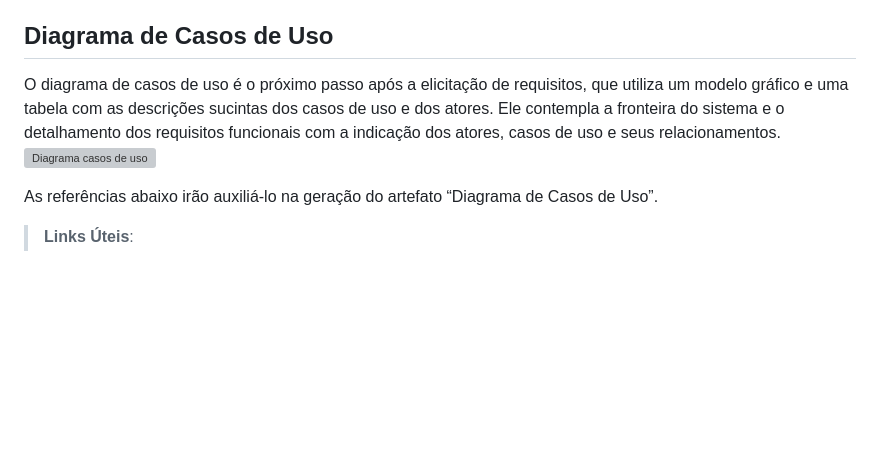
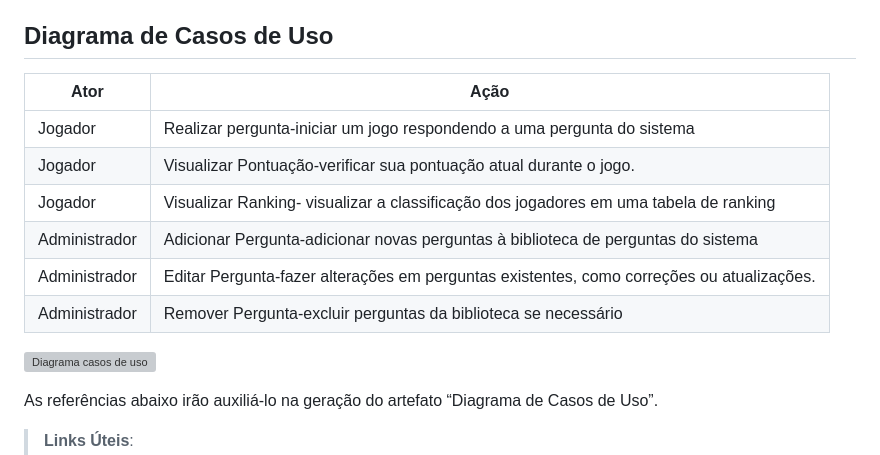
Before and after one commit to Ricardo-alencar65/Eduquei, a Markdown page: TIAM-Template/docs/02-Especificação do Projeto.md, the part around the change. GitHub-like rendering; blank space fills up the shorter version; grey boxes are pictures that could not be loaded.

```diff
--- a/TIAM-Template/docs/02-Especificação do Projeto.md
+++ b/TIAM-Template/docs/02-Especificação do Projeto.md
@@ -95,7 +95,16 @@ O projeto está restrito pelos itens apresentados na tabela a seguir.
 
 ## Diagrama de Casos de Uso
 
-O diagrama de casos de uso é o próximo passo após a elicitação de requisitos, que utiliza um modelo gráfico e uma tabela com as descrições sucintas dos casos de uso e dos atores. Ele contempla a fronteira do sistema e o detalhamento dos requisitos funcionais com a indicação dos atores, casos de uso e seus relacionamentos.
+|Ator|    Ação                                       |
+|--|-------------------------------------------------------|
+|Jogador| Realizar pergunta-iniciar um jogo respondendo a uma pergunta do sistema |
+|Jogador| Visualizar Pontuação-verificar sua pontuação atual durante o jogo. |
+|Jogador| Visualizar Ranking- visualizar a classificação dos jogadores em uma tabela de ranking |
+|Administrador| Adicionar Pergunta-adicionar novas perguntas à biblioteca de perguntas do sistema|
+|Administrador| Editar Pergunta-fazer alterações em perguntas existentes, como correções ou atualizações.|
+|Administrador| Remover Pergunta-excluir perguntas da biblioteca se necessário|
+
+
 ![Diagrama casos de uso](https://github.com/Ricardo-alencar65/showDoPobrao/assets/102127366/a29c176b-fec9-4994-9abd-be24157fb884)
 
 As referências abaixo irão auxiliá-lo na geração do artefato “Diagrama de Casos de Uso”.
```
